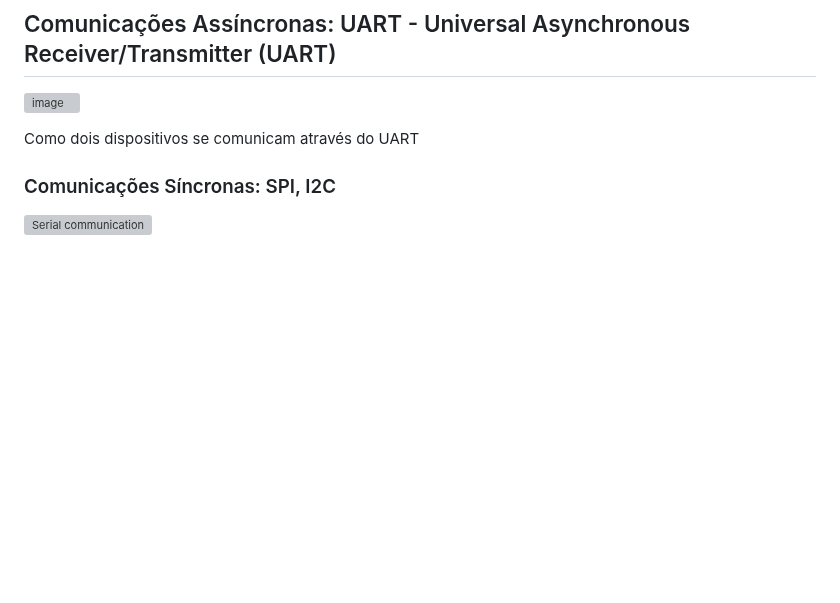
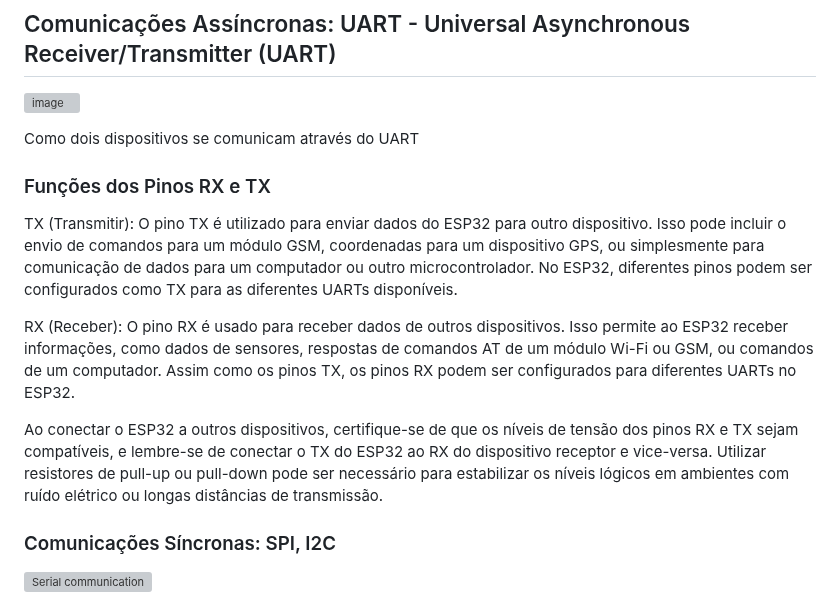
Before and after one commit to mchavesferreira/mcr, a Markdown page: esp32/serialprint.md, the part around one of its changes. GitHub-like rendering; blank space fills up the shorter version; grey boxes are pictures that could not be loaded.

```diff
--- a/esp32/serialprint.md
+++ b/esp32/serialprint.md
@@ -7,6 +7,14 @@ A comunicação serial é um processo fundamental no desenvolvimento de projetos
 ![image](https://github.com/mchavesferreira/mcr/assets/63993080/0863b2cf-8b89-437b-bdcd-02d2f85ea9fb)
 
 Como dois dispositivos se comunicam através do UART
+
+### Funções dos Pinos RX e TX
+
+TX (Transmitir): O pino TX é utilizado para enviar dados do ESP32 para outro dispositivo. Isso pode incluir o envio de comandos para um módulo GSM, coordenadas para um dispositivo GPS, ou simplesmente para comunicação de dados para um computador ou outro microcontrolador. No ESP32, diferentes pinos podem ser configurados como TX para as diferentes UARTs disponíveis.
+
+RX (Receber): O pino RX é usado para receber dados de outros dispositivos. Isso permite ao ESP32 receber informações, como dados de sensores, respostas de comandos AT de um módulo Wi-Fi ou GSM, ou comandos de um computador. Assim como os pinos TX, os pinos RX podem ser configurados para diferentes UARTs no ESP32.
+
+Ao conectar o ESP32 a outros dispositivos, certifique-se de que os níveis de tensão dos pinos RX e TX sejam compatíveis, e lembre-se de conectar o TX do ESP32 ao RX do dispositivo receptor e vice-versa. Utilizar resistores de pull-up ou pull-down pode ser necessário para estabilizar os níveis lógicos em ambientes com ruído elétrico ou longas distâncias de transmissão.
 
 ### Comunicações Síncronas: SPI, I2C
 
```
Also changed, not shown: other parts of esp32/serialprint.md (+30 -0 lines).
